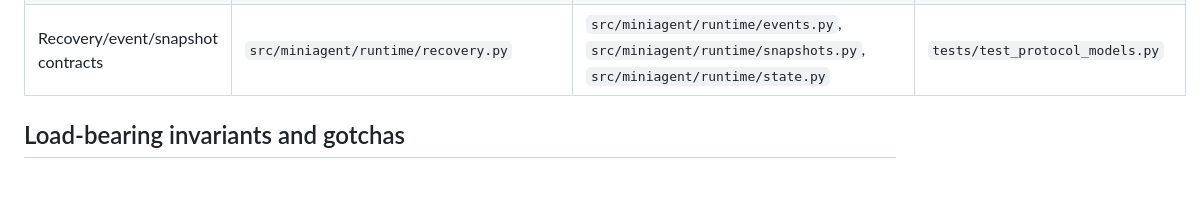
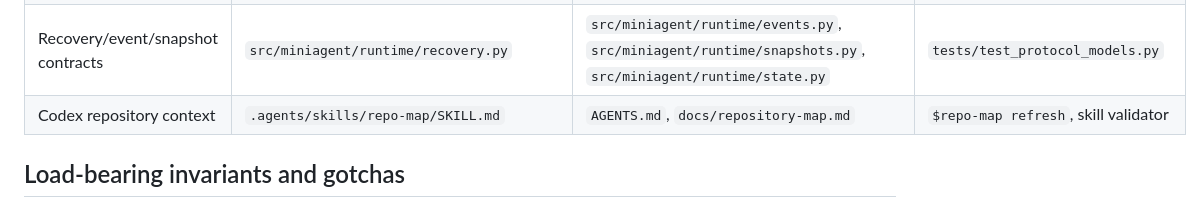
Before and after one commit to Octy-Sui/miniAgent, a Markdown page: docs/repository-map.md, the part around one of its changes. GitHub-like rendering; blank space fills up the shorter version.

```diff
--- a/docs/repository-map.md
+++ b/docs/repository-map.md
@@ -63,6 +63,7 @@ Composition root 位于 `src/miniagent/cli/bootstrap.py`；CLI signal 和 exit s
 | Tool result/error behavior | `src/miniagent/tools/read_file.py`, `src/miniagent/tools/shell.py` | `src/miniagent/models/tool.py`, selected Workspace | `tests/test_local_workspace.py`, `tests/test_runtime.py` |
 | Patch/artifact persistence | `src/miniagent/artifacts/` | `src/miniagent/cli/bootstrap.py`, Workspace `export_patch()` | `tests/test_cli_bootstrap.py`, `tests/test_local_workspace.py`, `tests/test_docker_workspace.py` |
 | Recovery/event/snapshot contracts | `src/miniagent/runtime/recovery.py` | `src/miniagent/runtime/events.py`, `src/miniagent/runtime/snapshots.py`, `src/miniagent/runtime/state.py` | `tests/test_protocol_models.py` |
+| Codex repository context | `.agents/skills/repo-map/SKILL.md` | `AGENTS.md`, `docs/repository-map.md` | `$repo-map refresh`, skill validator |
 
 ## Load-bearing invariants and gotchas
 
```
Also changed, not shown: other parts of docs/repository-map.md (+1 -1 lines), AGENTS.md (+1 -1 lines), 1 other file.
